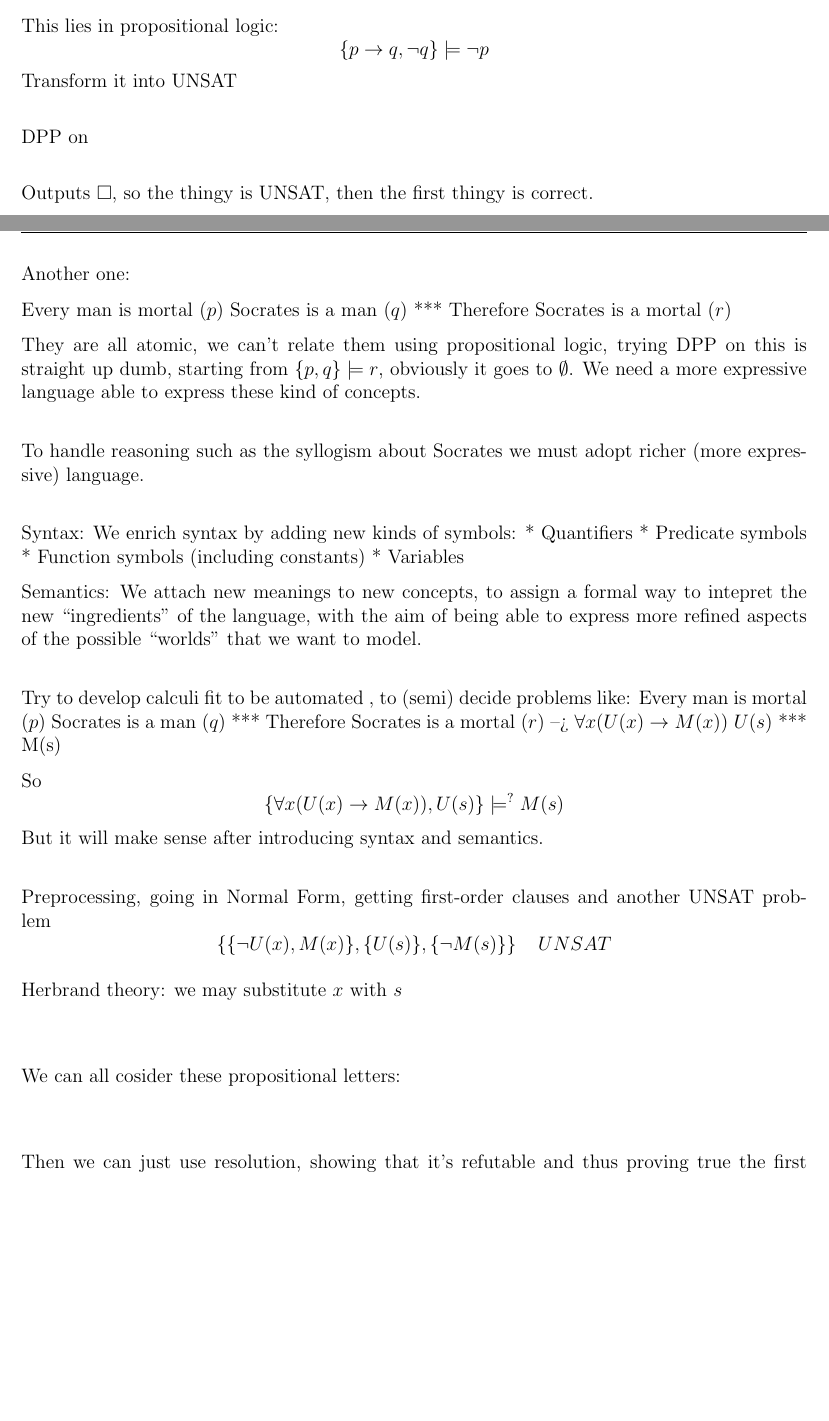
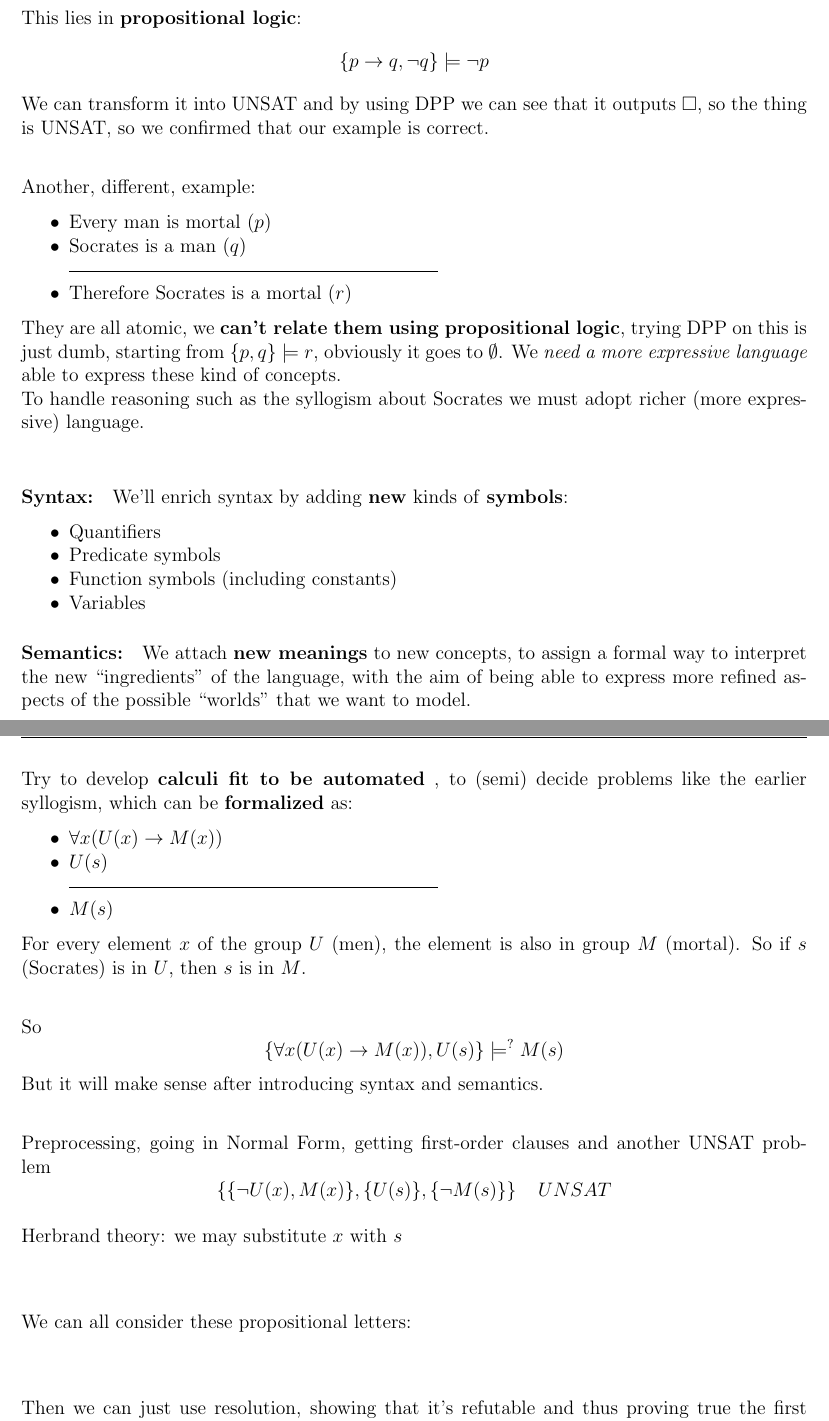
Before and after one commit to MaxL22/MathematicalLogic, a LaTeX thesis (MathLogic.tex, which reads Chapters/firstorder.tex, Chapters/ref_methods.tex): two parts of pages 118 and 119 of 120 before the commit and two parts of pages 120 and 121 of 121 after it, joined at a grey line, cut so that both start at the same text, the shorter picture padded with empty space. Compiled offline with pdfLaTeX.

Commit message:
L17 + start of 18

```diff
--- /dev/null
+++ b/Chapters/firstorder.tex
@@ -0,0 +11,60 @@
+This lies in \textbf{propositional logic}:
+$$ \{p \rightarrow q, \neg q\} \models \neg p $$
+We can transform it into UNSAT and by using DPP we can see that it outputs $\square$, so the thing is UNSAT, so we confirmed that our example is correct.\\
+
+Another, different, example:
+\begin{itemize}
+	\item Every man is mortal ($p$)
+	\item Socrates is a man ($q$)
+	\\ \bline
+	\item Therefore Socrates is a mortal ($r$)
+\end{itemize}
+They are all atomic, we \textbf{can't relate them using propositional logic}, trying DPP on this is just dumb, starting from $\{p,q\} \models r$, obviously it goes to $\emptyset$. We \textit{need a more expressive language} able to express these kind of concepts.\\
+To handle reasoning such as the syllogism about Socrates we must adopt richer (more expressive) language.\\
+
+\paragraph{Syntax:} We'll enrich syntax by adding \textbf{new} kinds of \textbf{symbols}:
+\begin{itemize}
+	\item Quantifiers
+	\item Predicate symbols
+	\item Function symbols (including constants)
+	\item Variables
+\end{itemize}
+
+\paragraph{Semantics:} We attach \textbf{new meanings} to new concepts, to assign a formal way to interpret the new "ingredients" of the language, with the aim of being able to express more refined aspects of the possible "worlds" that we want to model.\\
+
+\newpage
+
+Try to develop \textbf{calculi fit to be automated} , to (semi) decide problems like the earlier syllogism, which can be \textbf{formalized} as:
+\begin{itemize}
+	\item $\forall x (U(x) \rightarrow M(x))$
+	\item $U(s)$
+	 \\ \bline
+	\item $M(s)$
+\end{itemize}
+For every element $x$ of the group $U$ (men), the element is also in group $M$ (mortal). So if $s$ (Socrates) is in $U$, then $s$ is in $M$.\\
+
+So
+$$ \{\forall x (U(x) \rightarrow M(x)), U(s)\} \models^? M(s) $$
+But it will make sense after introducing syntax and semantics.\\
+
+%TODO From here
+%I'm tired and I don't care enough
+
+
+
+
+
+
+Preprocessing, going in Normal Form, getting first-order clauses and another UNSAT problem
+$$ \{ \{\neg U(x), M(x)\}, \{U(s)\}, \{\neg M(s)\} \} \;\;\;\; UNSAT $$
+
+%Check name
+Herbrand theory: we may substitute $x$ with $s$
+$$
+%Write it
+$$
+We can all consider these propositional letters:
+$$
+%Complete
+$$
+Then we can just use resolution, showing that it's refutable and thus proving true the first statement.\\
--- a/Chapters/ref_methods.tex
+++ b/Chapters/ref_methods.tex
@@ -810,63 +799,0 @@ I do not take the umbrella  ($\neg q$)
-Therefore it does not rain
-
-This lies in propositional logic:
-$$ \{p \rightarrow q, \neg q\} \models \neg p $$
-Transform it into UNSAT
-$$
-%Complete
-$$
-DPP on
-$$
-%Complete, idk, wtf
-$$
-Outputs $\square$, so the thingy is UNSAT, then the first thingy is correct.\\
-
-Another one:
-
-Every man is mortal ($p$)
-Socrates is a man ($q$)
-***
-Therefore Socrates is a mortal ($r$)
-
-They are all atomic, we can't relate them using propositional logic, trying DPP on this is straight up dumb, starting from $\{p,q\} \models r$, obviously it goes to $\emptyset$. We need a more expressive language able to express these kind of concepts.\\
-
-To handle reasoning such as the syllogism about Socrates we must adopt richer (more expressive) language.\\
-
-Syntax: We enrich syntax by adding new kinds of symbols:
-* Quantifiers
-* Predicate symbols
-* Function symbols (including constants)
-* Variables
-
-Semantics: We attach new meanings to new concepts, to assign a formal way to intepret the new "ingredients" of the language, with the aim of being able to express more refined aspects of the possible "worlds" that we want to model.\\
-
-Try to develop calculi fit to be automated , to (semi) decide problems like:
-Every man is mortal ($p$)
-Socrates is a man ($q$)
-***
-Therefore Socrates is a mortal ($r$)
--->
-$\forall x (U(x) \rightarrow M(x))$
-$U(s)$
-***
-M(s)
-
-%Explain it
-
-So
-$$ \{\forall x (U(x) \rightarrow M(x)), U(s)\} \models^? M(s) $$
-But it will make sense after introducing syntax and semantics.\\
-
-Preprocessing, going in Normal Form, getting first-order clauses and another UNSAT problem
-$$ \{ \{\neg U(x), M(x)\}, \{U(s)\}, \{\neg M(s)\} \} \;\;\;\; UNSAT $$
-
-%Check name
-Herbrand theory: we may substitute $x$ with $s$
-$$
-%Write it
-$$
-We can all cosider these propositional letters:
-$$
-%Complete
-$$
-Then we can just use resolution, showing that it's refutable and thus proving true the first statement.\\
--- a/MathLogic.tex
+++ b/MathLogic.tex
@@ -136,4 +136,8 @@
 
     \input{Chapters/ref_methods}
 
+    \input{blank}
+
+    \input{Chapters/firstorder}
+
 \end{document}
```
Also changed, not shown: MathLogic.pdf, Chapters/firstorder.tex (40 more changed lines), Chapters/ref_methods.tex (139 more changed lines). Lines whose indentation alone changed are shown as unchanged.
